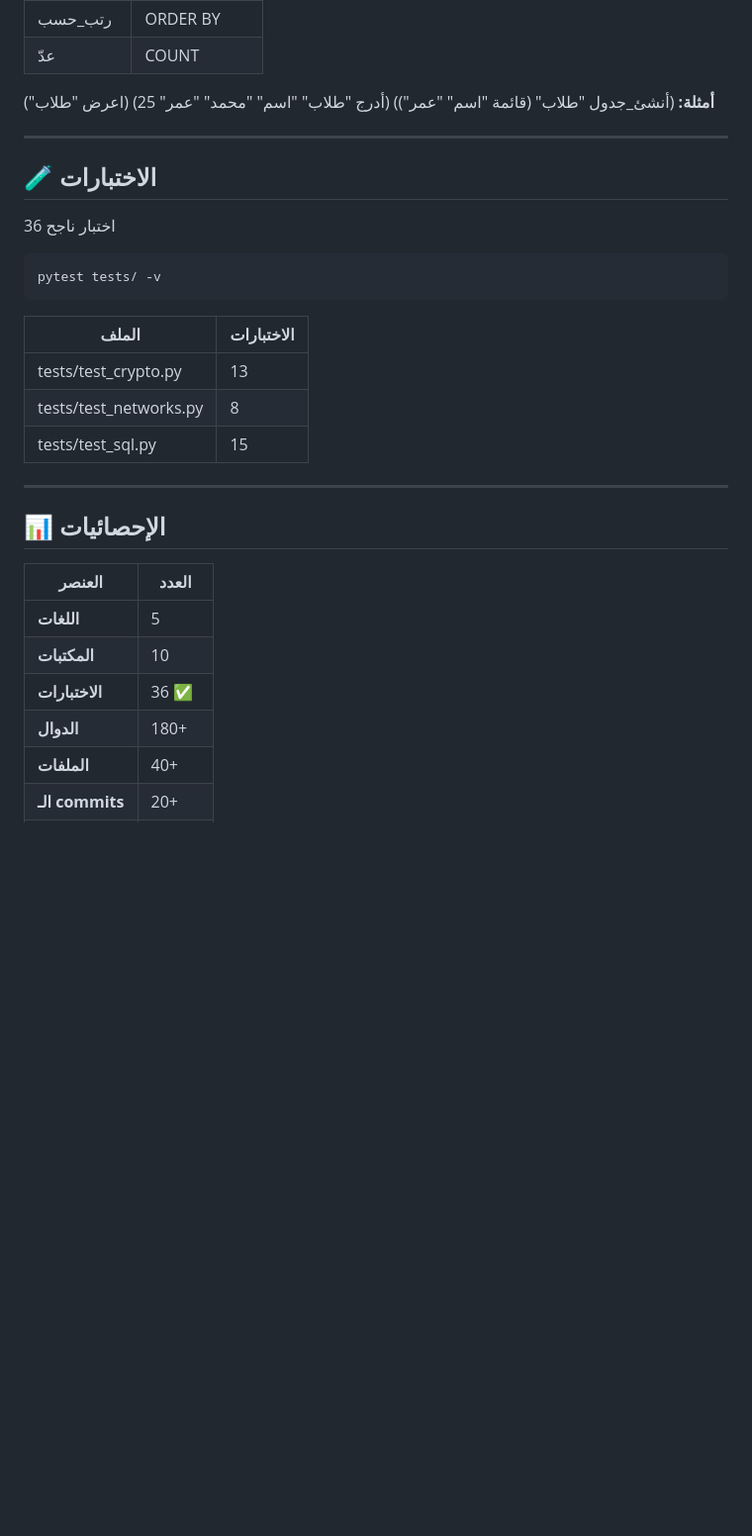
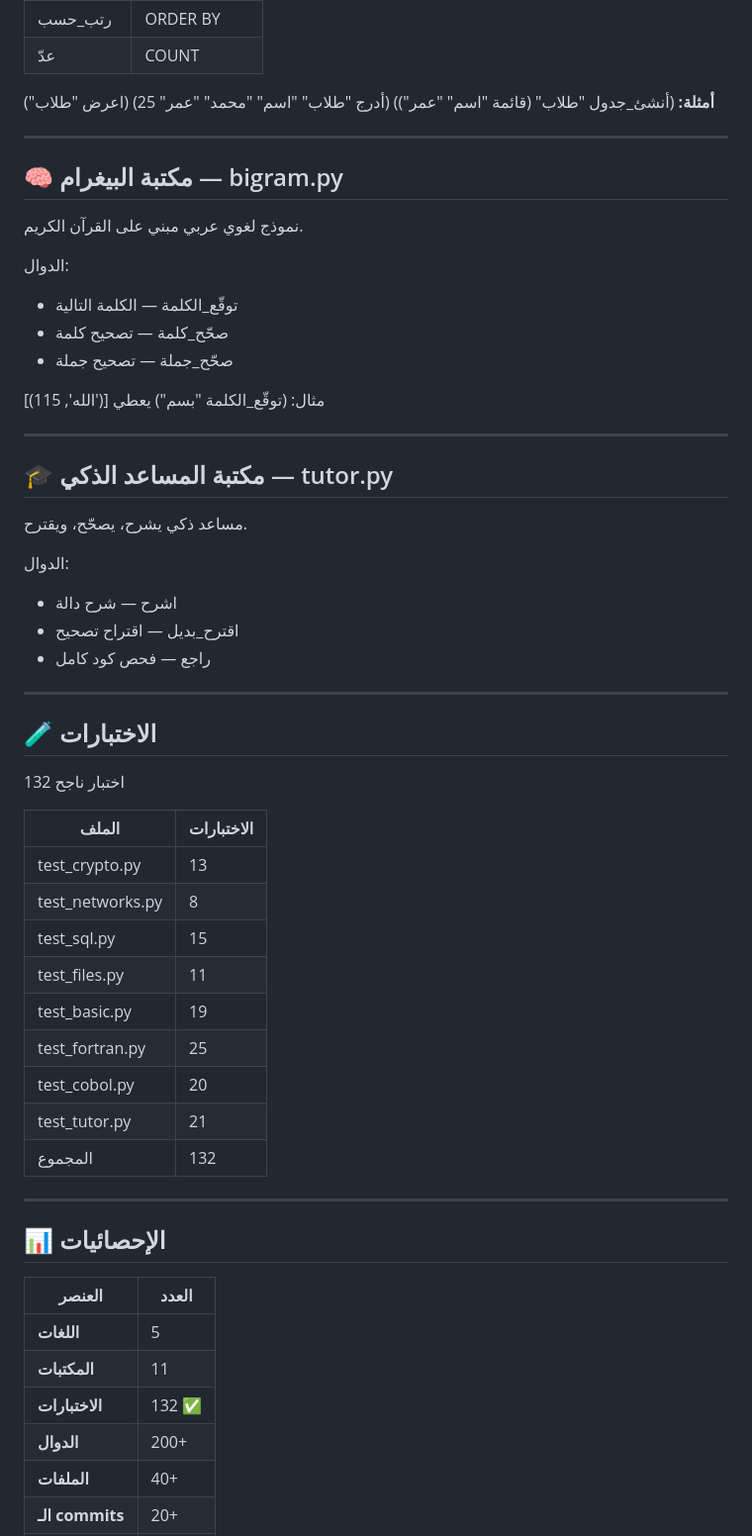
Before and after one commit to arabsincyber/Quraysh, a Markdown page: README.md, the part around the change. Shown at 99% size. Rendered like a GitHub page; blank space fills up the shorter version.

Commit message:
docs: إضافة أقسام bigram + tutor + أرقام جديدة (132 اختبار)

```diff
--- a/README.md
+++ b/README.md
@@ -194,17 +194,45 @@
 
 ---
 
+## 🧠 مكتبة البيغرام — bigram.py
+
+نموذج لغوي عربي مبني على القرآن الكريم.
+
+الدوال:
+- توقّع_الكلمة — الكلمة التالية
+- صحّح_كلمة — تصحيح كلمة
+- صحّح_جملة — تصحيح جملة
+
+مثال: (توقّع_الكلمة "بسم") يعطي [('الله', 115)]
+
+---
+
+## 🎓 مكتبة المساعد الذكي — tutor.py
+
+مساعد ذكي يشرح، يصحّح، ويقترح.
+
+الدوال:
+- اشرح — شرح دالة
+- اقترح_بديل — اقتراح تصحيح
+- راجع — فحص كود كامل
+
+---
+
 ## 🧪 الاختبارات
 
-36 اختبار ناجح
-
-    pytest tests/ -v
+132 اختبار ناجح
 
 | الملف | الاختبارات |
 |-------|-----------|
-| tests/test_crypto.py | 13 |
-| tests/test_networks.py | 8 |
-| tests/test_sql.py | 15 |
+| test_crypto.py | 13 |
+| test_networks.py | 8 |
+| test_sql.py | 15 |
+| test_files.py | 11 |
+| test_basic.py | 19 |
+| test_fortran.py | 25 |
+| test_cobol.py | 20 |
+| test_tutor.py | 21 |
+| المجموع | 132 |
 
 ---
 
@@ -213,9 +241,9 @@
 | العنصر | العدد |
 |--------|-------|
 | **اللغات** | 5 |
-| **المكتبات** | 10 |
-| **الاختبارات** | 36 ✅ |
-| **الدوال** | 180+ |
+| **المكتبات** | 11 |
+| **الاختبارات** | 132 ✅ |
+| **الدوال** | 200+ |
 | **الملفات** | 40+ |
 | **الـ commits** | 20+ |
 | **الأسطر** | 8,000+ |
```
